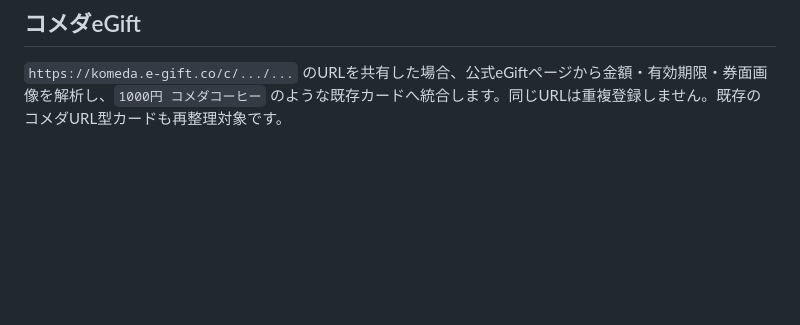
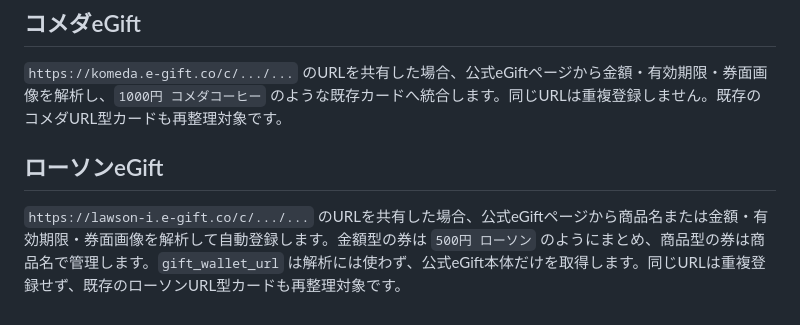
Before and after one commit to 45kikurage-rgb/copy-paste, a Markdown page: README_COUPON.md, the part around the change. GitHub-like rendering; blank space fills up the shorter version.

Commit message:
Document Lawson eGift auto registration

```diff
--- a/README_COUPON.md
+++ b/README_COUPON.md
@@ -119,3 +119,7 @@ PWAのWeb Share Targetを使い、Androidの共有メニューからクーポン
 ## コメダeGift
 
 `https://komeda.e-gift.co/c/.../...` のURLを共有した場合、公式eGiftページから金額・有効期限・券面画像を解析し、`1000円 コメダコーヒー` のような既存カードへ統合します。同じURLは重複登録しません。既存のコメダURL型カードも再整理対象です。
+
+## ローソンeGift
+
+`https://lawson-i.e-gift.co/c/.../...` のURLを共有した場合、公式eGiftページから商品名または金額・有効期限・券面画像を解析して自動登録します。金額型の券は `500円 ローソン` のようにまとめ、商品型の券は商品名で管理します。`gift_wallet_url` は解析には使わず、公式eGift本体だけを取得します。同じURLは重複登録せず、既存のローソンURL型カードも再整理対象です。
```
